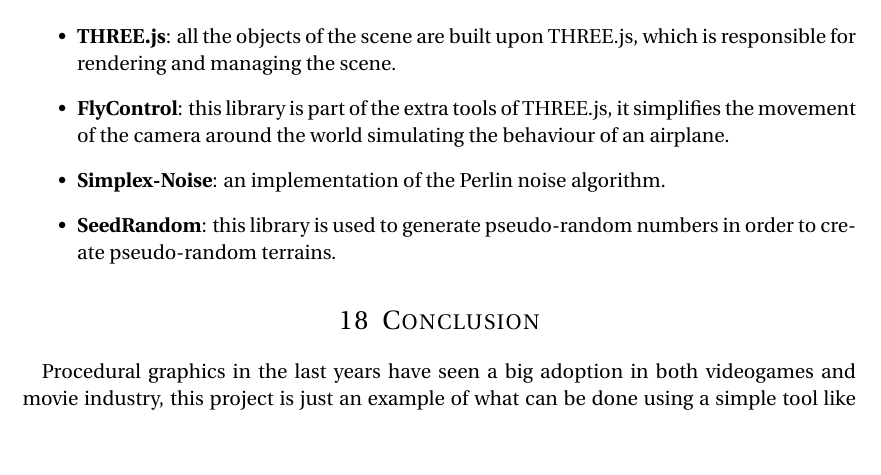
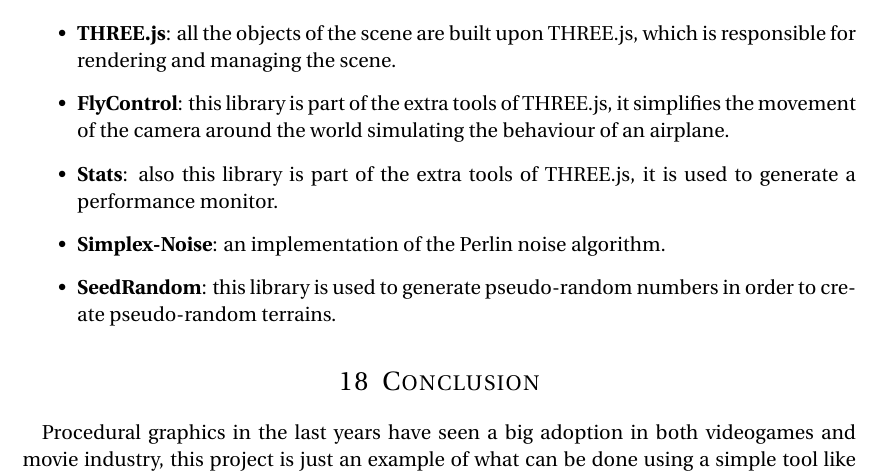
Before and after one commit to micco00x/Procedural-Solar-System, a LaTeX document (doc/main.tex): part of page 12 of 14, cut so that both start at the same text, the shorter picture padded with empty space. Compiled offline with pdfLaTeX.

Commit message:
Documentation updated

```diff
--- a/doc/main.tex
+++ b/doc/main.tex
@@ -546,6 +546,8 @@
 	\item \textbf{FlyControl}: this library is part of the extra tools of
 		THREE.js, it simplifies the movement of the camera around the world
 		simulating the behaviour of an airplane.
+	\item \textbf{Stats}: also this library is part of the extra tools of
+		THREE.js, it is used to generate a performance monitor.
 	\item \textbf{Simplex-Noise}: an implementation of the Perlin noise
 		algorithm.
 	\item \textbf{SeedRandom}: this library is used to generate pseudo-random
```
